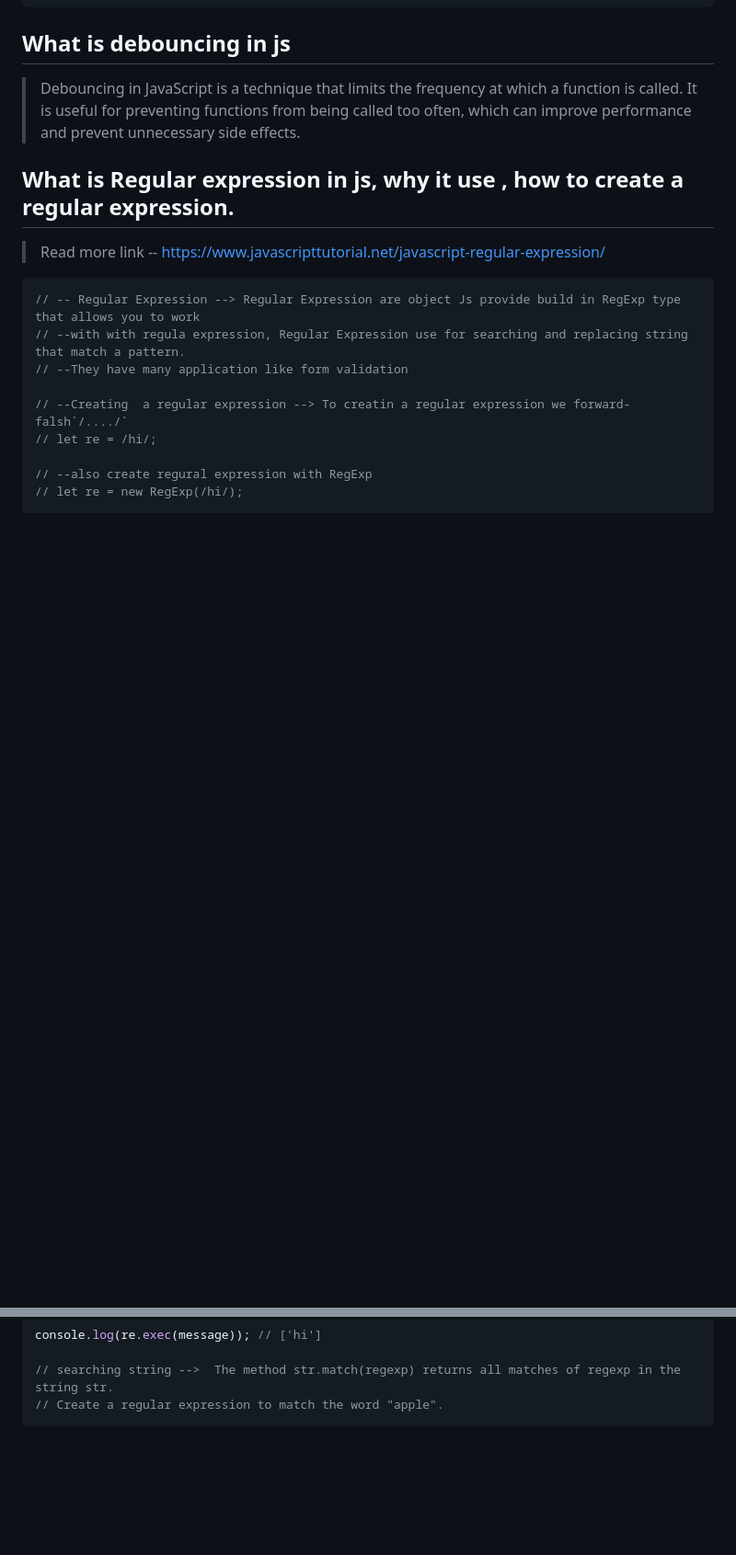
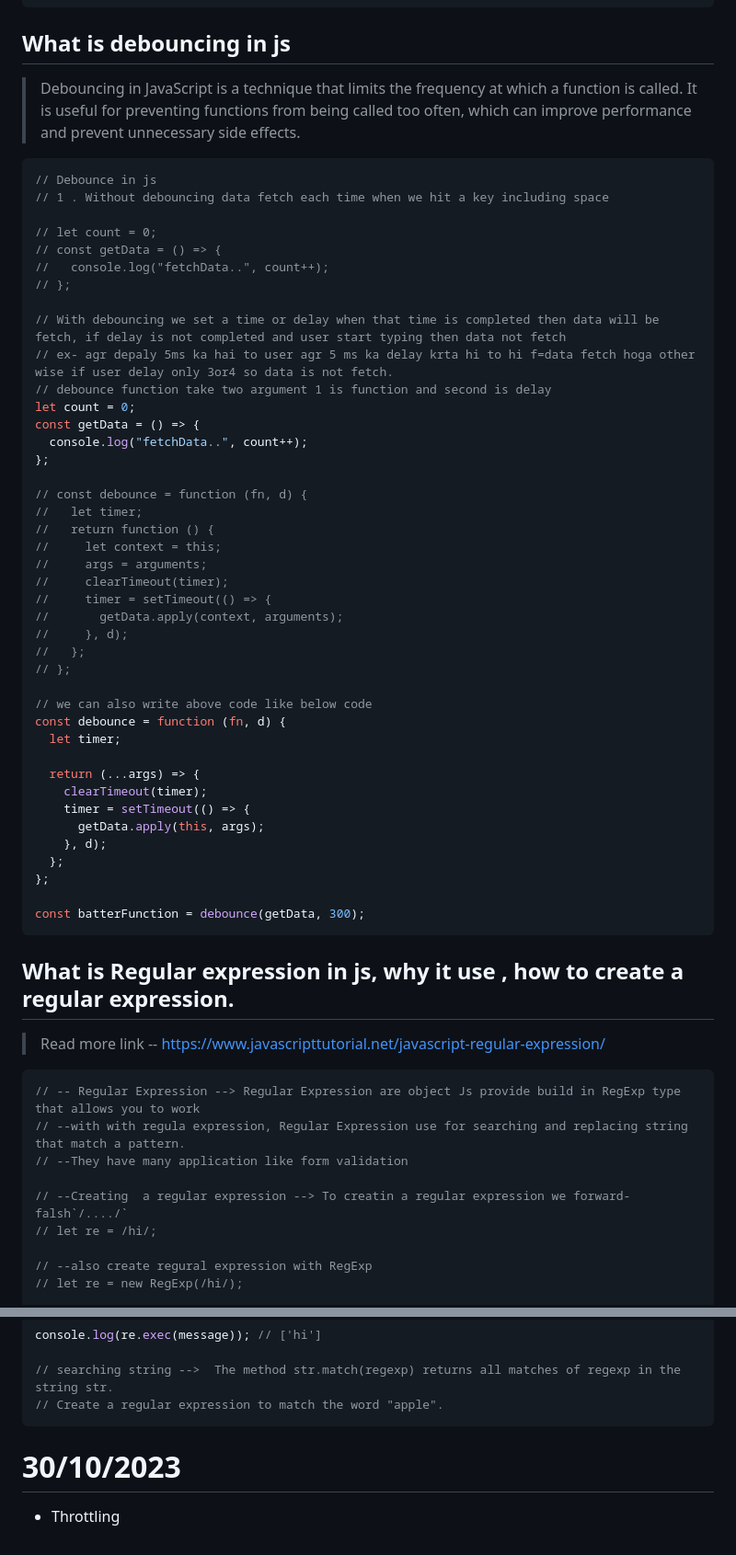
Before and after one commit to Abhi9125/JS-Learning, a Markdown page: Notes/Daily_Learning.md, 2 parts joined by grey strips. Shown: that part at 92% size. Rendered like a GitHub page; blank space fills up the shorter version.

Commit message:
update notes

````diff
--- a/Notes/Daily_Learning.md
+++ b/Notes/Daily_Learning.md
@@ -1898,6 +1898,50 @@ console.log(address);
 
 > Debouncing in JavaScript is a technique that limits the frequency at which a function is called. It is useful for preventing functions from being called too often, which can improve performance and prevent unnecessary side effects.
 
+```JS
+// Debounce in js
+// 1 . Without debouncing data fetch each time when we hit a key including space
+
+// let count = 0;
+// const getData = () => {
+//   console.log("fetchData..", count++);
+// };
+
+// With debouncing we set a time or delay when that time is completed then data will be fetch, if delay is not completed and user start typing then data not fetch
+// ex- agr depaly 5ms ka hai to user agr 5 ms ka delay krta hi to hi f=data fetch hoga other wise if user delay only 3or4 so data is not fetch.
+// debounce function take two argument 1 is function and second is delay
+let count = 0;
+const getData = () => {
+  console.log("fetchData..", count++);
+};
+
+// const debounce = function (fn, d) {
+//   let timer;
+//   return function () {
+//     let context = this;
+//     args = arguments;
+//     clearTimeout(timer);
+//     timer = setTimeout(() => {
+//       getData.apply(context, arguments);
+//     }, d);
+//   };
+// };
+
+// we can also write above code like below code
+const debounce = function (fn, d) {
+  let timer;
+
+  return (...args) => {
+    clearTimeout(timer);
+    timer = setTimeout(() => {
+      getData.apply(this, args);
+    }, d);
+  };
+};
+
+const batterFunction = debounce(getData, 300);
+```
+
 ## What is Regular expression in js, why it use , how to create a regular expression.
 
 > Read more link -- https://www.javascripttutorial.net/javascript-regular-expression/
@@ -1938,3 +1982,7 @@ console.log(re.exec(message)); // ['hi']
 // searching string -->  The method str.match(regexp) returns all matches of regexp in the string str.
 // Create a regular expression to match the word "apple".
 ```
+
+# 30/10/2023
+
+- Throttling
````
Also changed, not shown: other parts of Notes/Daily_Learning.md (+2 -2 lines).
